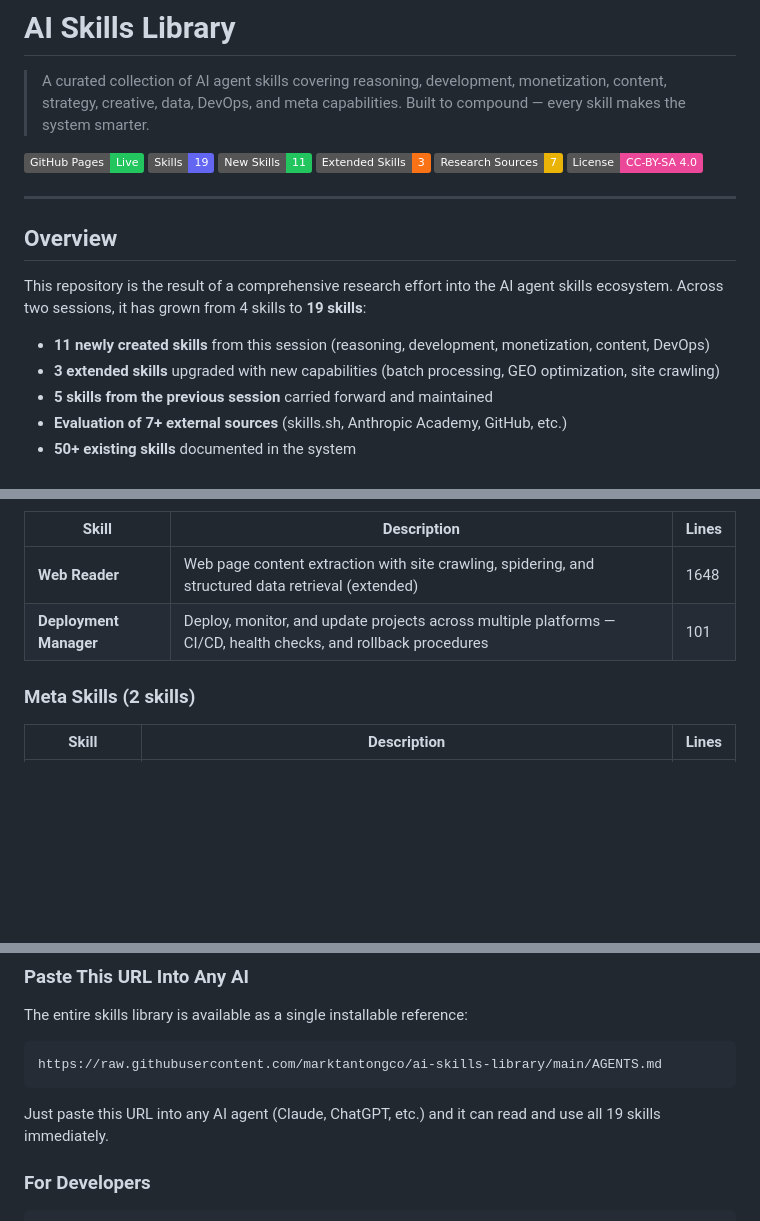
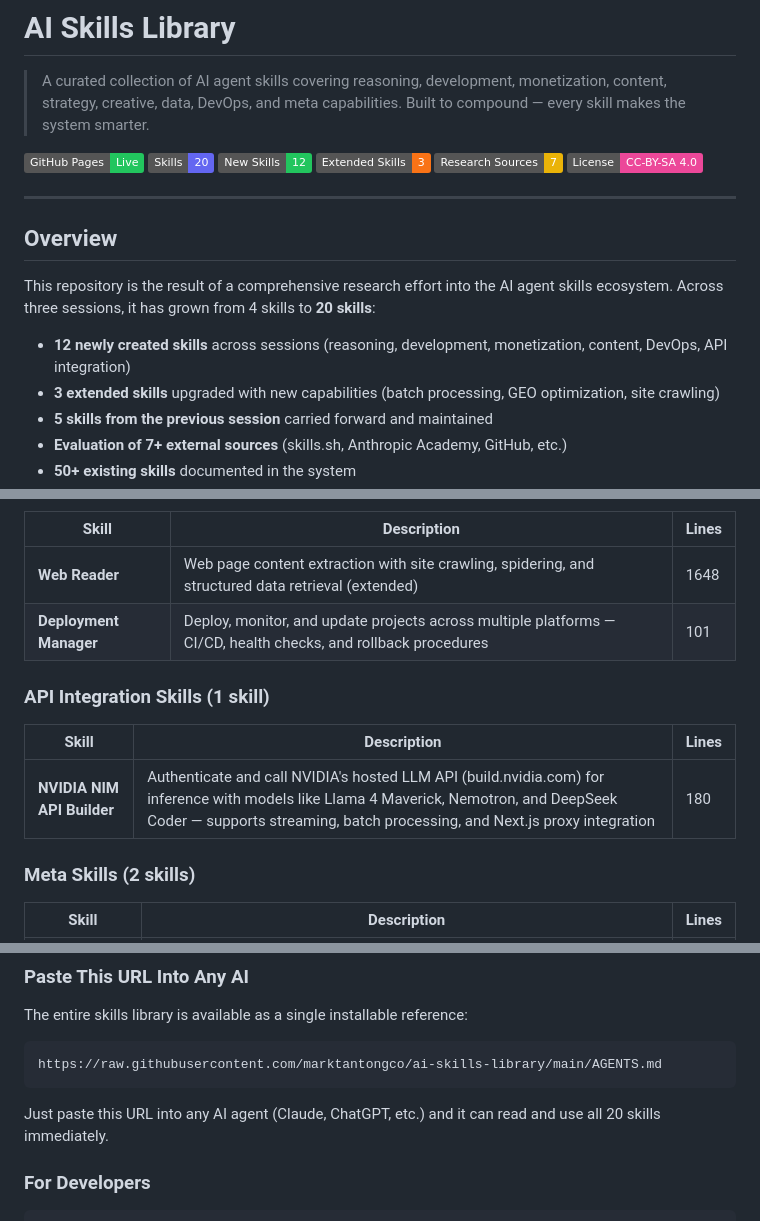
Before and after one commit to marktantongco/ai-skills-library, a Markdown page: README.md, 3 parts joined by grey strips. GitHub-like rendering; badges without logos; blank space fills up the shorter version.

Commit message:
feat: add nvidia-build skill — NVIDIA NIM API inference (Llama 4 Maverick, Nemotron, etc.)

````diff
--- a/README.md
+++ b/README.md
@@ -3,8 +3,8 @@
 > A curated collection of AI agent skills covering reasoning, development, monetization, content, strategy, creative, data, DevOps, and meta capabilities. Built to compound — every skill makes the system smarter.
 
 [![GitHub Pages](https://img.shields.io/badge/GitHub%20Pages-Live-22c55e?logo=github)](https://marktantongco.github.io/ai-skills-library/)
-[![Skills](https://img.shields.io/badge/Skills-19-6366f1?logo=robot)]()
-[![New Skills](https://img.shields.io/badge/New_Skills-11-22c55e?logo=plus)]()
+[![Skills](https://img.shields.io/badge/Skills-20-6366f1?logo=robot)]()
+[![New Skills](https://img.shields.io/badge/New_Skills-12-22c55e?logo=plus)]()
 [![Extended Skills](https://img.shields.io/badge/Extended_Skills-3-f97316?logo=arrows-rotate)]()
 [![Sources](https://img.shields.io/badge/Research_Sources-7-eab308)]()
 [![License](https://img.shields.io/badge/License-CC--BY--SA_4.0-ec4899)]()
@@ -13,9 +13,9 @@
 
 ## Overview
 
-This repository is the result of a comprehensive research effort into the AI agent skills ecosystem. Across two sessions, it has grown from 4 skills to **19 skills**:
+This repository is the result of a comprehensive research effort into the AI agent skills ecosystem. Across three sessions, it has grown from 4 skills to **20 skills**:
 
-- **11 newly created skills** from this session (reasoning, development, monetization, content, DevOps)
+- **12 newly created skills** across sessions (reasoning, development, monetization, content, DevOps, API integration)
 - **3 extended skills** upgraded with new capabilities (batch processing, GEO optimization, site crawling)
 - **5 skills from the previous session** carried forward and maintained
 - **Evaluation of 7+ external sources** (skills.sh, Anthropic Academy, GitHub, etc.)
@@ -101,6 +102,12 @@ Revenue and audience growth tools:
 | **Web Reader** | Web page content extraction with site crawling, spidering, and structured data retrieval (extended) | 1648 |
 | **Deployment Manager** | Deploy, monitor, and update projects across multiple platforms — CI/CD, health checks, and rollback procedures | 101 |
 
+### API Integration Skills (1 skill)
+
+| Skill | Description | Lines |
+|-------|-------------|-------|
+| **NVIDIA NIM API Builder** | Authenticate and call NVIDIA's hosted LLM API (build.nvidia.com) for inference with models like Llama 4 Maverick, Nemotron, and DeepSeek Coder — supports streaming, batch processing, and Next.js proxy integration | 180 |
+
 ### Meta Skills (2 skills)
 
 | Skill | Description | Lines |
@@ -129,7 +136,7 @@ The entire skills library is available as a single installable reference:
 https://raw.githubusercontent.com/marktantongco/ai-skills-library/main/AGENTS.md
 ```
 
-Just paste this URL into any AI agent (Claude, ChatGPT, etc.) and it can read and use all 19 skills immediately.
+Just paste this URL into any AI agent (Claude, ChatGPT, etc.) and it can read and use all 20 skills immediately.
 
 ### For Developers
 
````
Also changed, not shown: other parts of README.md (+1 -0 lines), skills/nvidia-build/SKILL.md (added, +227 -0 lines).
